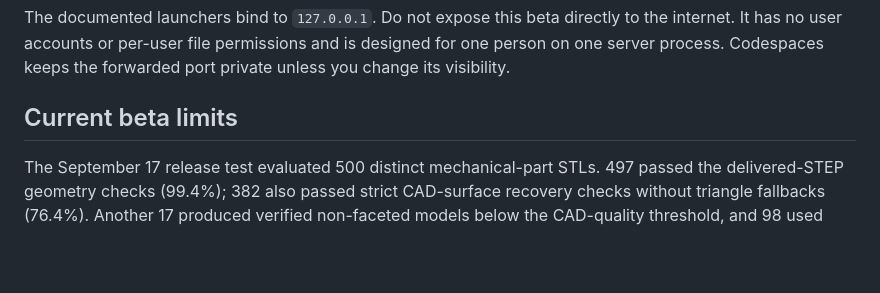
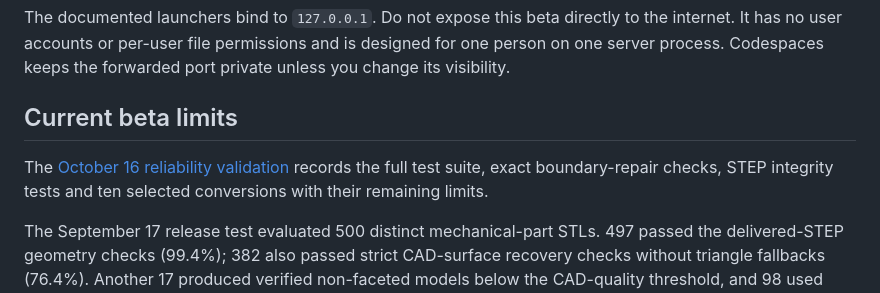
Before and after one commit to LeoHougaard/demeshify, a Markdown page: README.md, the part around the change. GitHub-like rendering; blank space fills up the shorter version.

Commit message:
Document completed STL reliability validation

```diff
--- a/README.md
+++ b/README.md
@@ -112,6 +112,10 @@ port private unless you change its visibility.
 
 ## Current beta limits
 
+The [October 16 reliability validation](docs/reliability-validation-2026-10-16.md)
+records the full test suite, exact boundary-repair checks, STEP integrity tests
+and ten selected conversions with their remaining limits.
+
 The September 17 release test evaluated 500 distinct mechanical-part STLs.
 497 passed the delivered-STEP geometry checks (99.4%); 382 also passed strict
 CAD-surface recovery checks without triangle fallbacks (76.4%). Another 17
```
Also changed, not shown: docs/reliability-validation-2026-10-16.md (added, +104 -0 lines).
